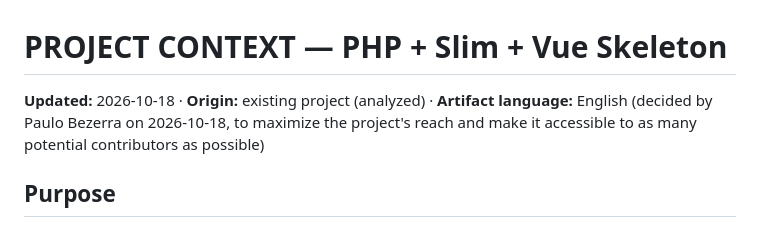
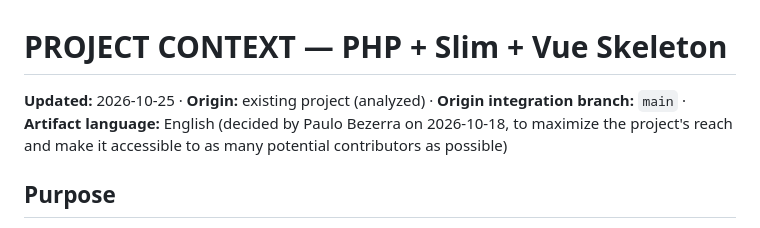
Before and after one commit to paulobezerra/sandbox_php, a Markdown page: .specs/project-context.md, the part around the change. Rendered like a GitHub page.

Commit message:
docs: record main integration branch

```diff
--- a/.specs/project-context.md
+++ b/.specs/project-context.md
@@ -1,6 +1,6 @@
 # PROJECT CONTEXT — PHP + Slim + Vue Skeleton
 
-**Updated:** 2026-10-18 · **Origin:** existing project (analyzed) · **Artifact language:** English (decided by Paulo Bezerra on 2026-10-18, to maximize the project's reach and make it accessible to as many potential contributors as possible)
+**Updated:** 2026-10-25 · **Origin:** existing project (analyzed) · **Origin integration branch:** `main` · **Artifact language:** English (decided by Paulo Bezerra on 2026-10-18, to maximize the project's reach and make it accessible to as many potential contributors as possible)
 
 ## Purpose
 
```
